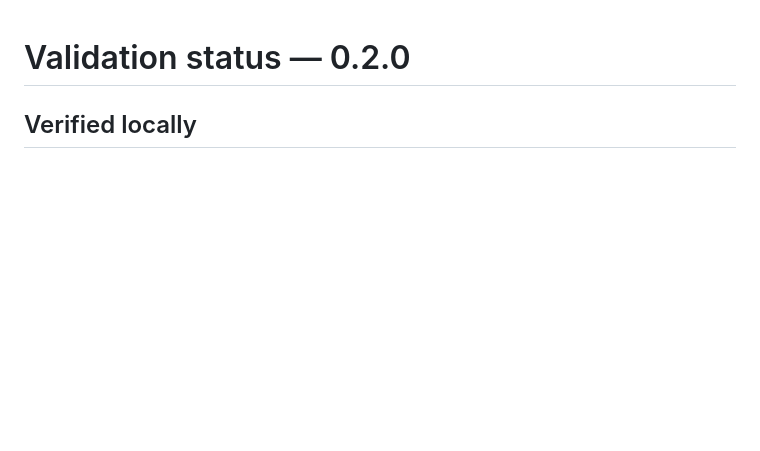
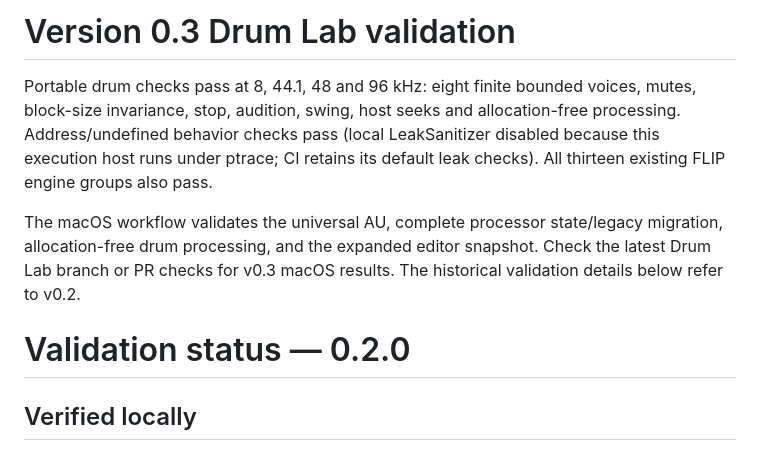
Before and after one commit to robathanjames/beat-flip-au, a Markdown page: docs/VALIDATION.md, the part around the change. GitHub-like rendering; blank space fills up the shorter version.

Commit message:
Validate Beat Flip 0.3 Drum Lab

```diff
--- a/docs/VALIDATION.md
+++ b/docs/VALIDATION.md
@@ -1,3 +1,9 @@
+# Version 0.3 Drum Lab validation
+
+Portable drum checks pass at 8, 44.1, 48 and 96 kHz: eight finite bounded voices, mutes, block-size invariance, stop, audition, swing, host seeks and allocation-free processing. Address/undefined behavior checks pass (local LeakSanitizer disabled because this execution host runs under ptrace; CI retains its default leak checks). All thirteen existing FLIP engine groups also pass.
+
+The macOS workflow validates the universal AU, complete processor state/legacy migration, allocation-free drum processing, and the expanded editor snapshot. Check the latest Drum Lab branch or PR checks for v0.3 macOS results. The historical validation details below refer to v0.2.
+
 # Validation status — 0.2.0
 
 ## Verified locally
```
